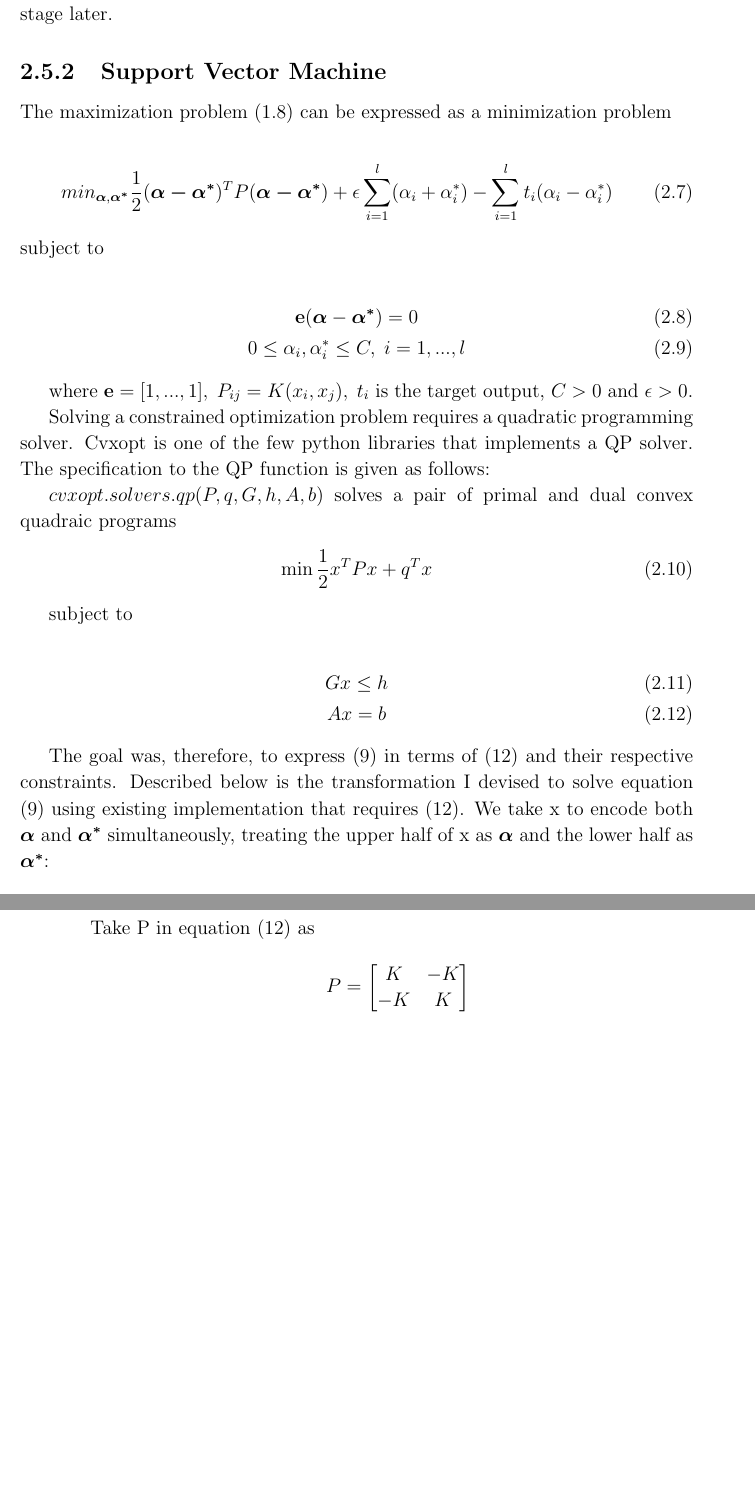
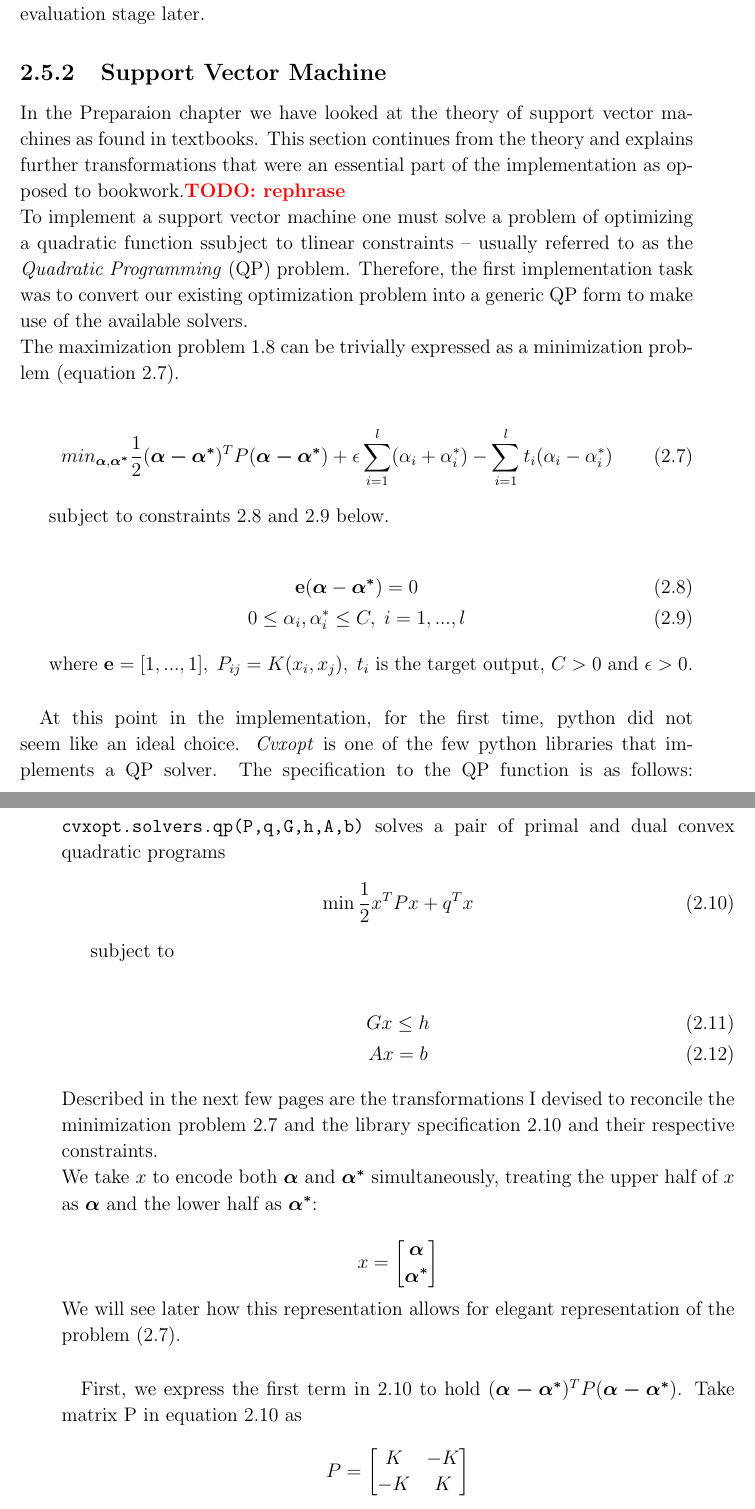
Before and after one commit to kp368/Dissertation-Project, a LaTeX thesis (Proposal/demodiss/disser.tex): two parts of pages 24 and 25 of 33 before the commit and two parts of pages 24 and 25 of 35 after it, joined at a grey line, cut so that both start at the same text, the shorter picture padded with empty space. Compiled offline with pdfLaTeX.

Commit message:
Svm equations are over

```diff
--- a/Proposal/demodiss/disser.tex
+++ b/Proposal/demodiss/disser.tex
@@ -788,28 +790,40 @@ the featuresets for the test directories are computed, classified and recorded
 for the evaluation stage later.
 
 \subsection{Support Vector Machine}
+In the Preparaion chapter we have looked at the theory of support vector
+machines as found in textbooks. This section continues from the theory and explains further
+transformations that were an essential part of the implementation as opposed to
+bookwork.\todo{rephrase}\\
+To implement a support vector machine one must solve a problem of optimizing a
+quadratic function ssubject to tlinear constraints -- usually referred to as
+the \textit{Quadratic Programming} (QP) problem. Therefore, the first
+implementation task was to convert our existing optimization problem into a
+generic QP form to make use of the available solvers.\\
+The maximization problem \ref{eq:maxim} can be trivially expressed as a
+minimization problem (equation \ref{eq:minim}).
 
-The maximization problem (1.8) can be expressed as a minimization problem
-
-\begin{gather}
+\begin{gather}\label{eq:minim}
   min_{\bm{\alpha},\bm{\alpha^*}} \frac{1}{2}(\bm{\alpha-\alpha^*})^T P (\bm{\alpha - \alpha^*})+\epsilon
 \sum_{i=1}^{l}(\alpha_i+\alpha_i^*)-\sum_{i=1}^{l}t_i(\alpha_i-\alpha_i^*)
 \end{gather}
-subject to
+
+subject to constraints \ref{cns:a} and \ref{cns:b} below.
 
 \begin{gather}
-  \mathbf{e(\bm{\alpha}}-\bm{\alpha^*})=0 \\
-  0\leq \alpha_i,\alpha_i^* \leq C, \;i=1,...,l
+  \mathbf{e(\bm{\alpha}}-\bm{\alpha^*})=0 \label{cns:a}\\
+  0\leq \alpha_i,\alpha_i^* \leq C, \;i=1,...,l \label{cns:b}
  \end{gather}
 
 where
-\(\mathbf{e}=[1,...,1],\;P_{ij}=K(x_i,x_j),\;t_i\) is the target output, \(C > 0\) and \(\epsilon > 0.\)
-
-Solving a constrained optimization problem requires a quadratic programming solver. Cvxopt is one of the few python
-libraries that implements a QP solver. The specification to the QP function is given as follows:
-
-\(cvxopt.solvers.qp(P,q,G,h,A,b)\) solves a pair of primal and dual convex quadraic programs
-\begin{gather}
+\(\mathbf{e}=[1,...,1],\;P_{ij}=K(x_i,x_j),\;t_i\) is the target output, \(C >
+0\) and \(\epsilon > 0.\)
+\paragraph*{}
+At this point in the implementation, for the first time, python did not seem
+like an ideal choice.  \textit{Cvxopt} is one of the few python libraries that
+implements a QP solver. The specification to the QP function is as follows:
+\texttt{cvxopt.solvers.qp(P,q,G,h,A,b)} solves a pair of primal and dual convex
+quadratic programs
+\begin{gather} \label{spec}
   \min \frac{1}{2} x^T P x + q^T x
 \end{gather}
 
@@ -819,12 +833,12 @@ libraries that implements a QP solver. The specification to the QP function is g
  G x \leq h\\
   Ax = b
 \end{gather}
-
-The goal was, therefore, to express (9) in terms of (12) and their respective constraints.
-Described below is the transformation I devised to solve equation (9) using existing implementation that requires (12).
-We take x to encode both \(\bm{\alpha}\) and \(\bm{\alpha^*}\) simultaneously, treating the upper half of x as
-\(\bm{\alpha}\) and the lower half
-as \(\bm{\alpha^*}\):
+Described in the next few pages are the transformations I devised to reconcile
+the minimization problem \ref{eq:minim} and the library specification
+\ref{spec} and their respective constraints.\\
+We take \(x\) to encode both \(\bm{\alpha}\) and \(\bm{\alpha^*}\)
+simultaneously, treating the upper half of \(x\) as \(\bm{\alpha}\) and the
+lower half as \(\bm{\alpha^*}\):
 
 
 \[x =
@@ -833,9 +847,12 @@ as \(\bm{\alpha^*}\):
     \bm{ \alpha^*}
   \end{bmatrix}
 \]
-
-Take P in equation (12) as
-
+We will see later how this representation allows for elegant representation of
+the problem (\ref{eq:minim}).
+\paragraph*{}
+First, we express the first term in \ref{spec} to hold \((\bm{\alpha-\alpha^*})^T
+P (\bm{\alpha - \alpha^*})\).
+Take matrix P in equation \ref{spec} as
 \[P =
 \begin{bmatrix}
        K & -K           \\
```
Also changed, not shown: Proposal/demodiss/disser.pdf, Proposal/demodiss/disser.tex (71 more changed lines).
